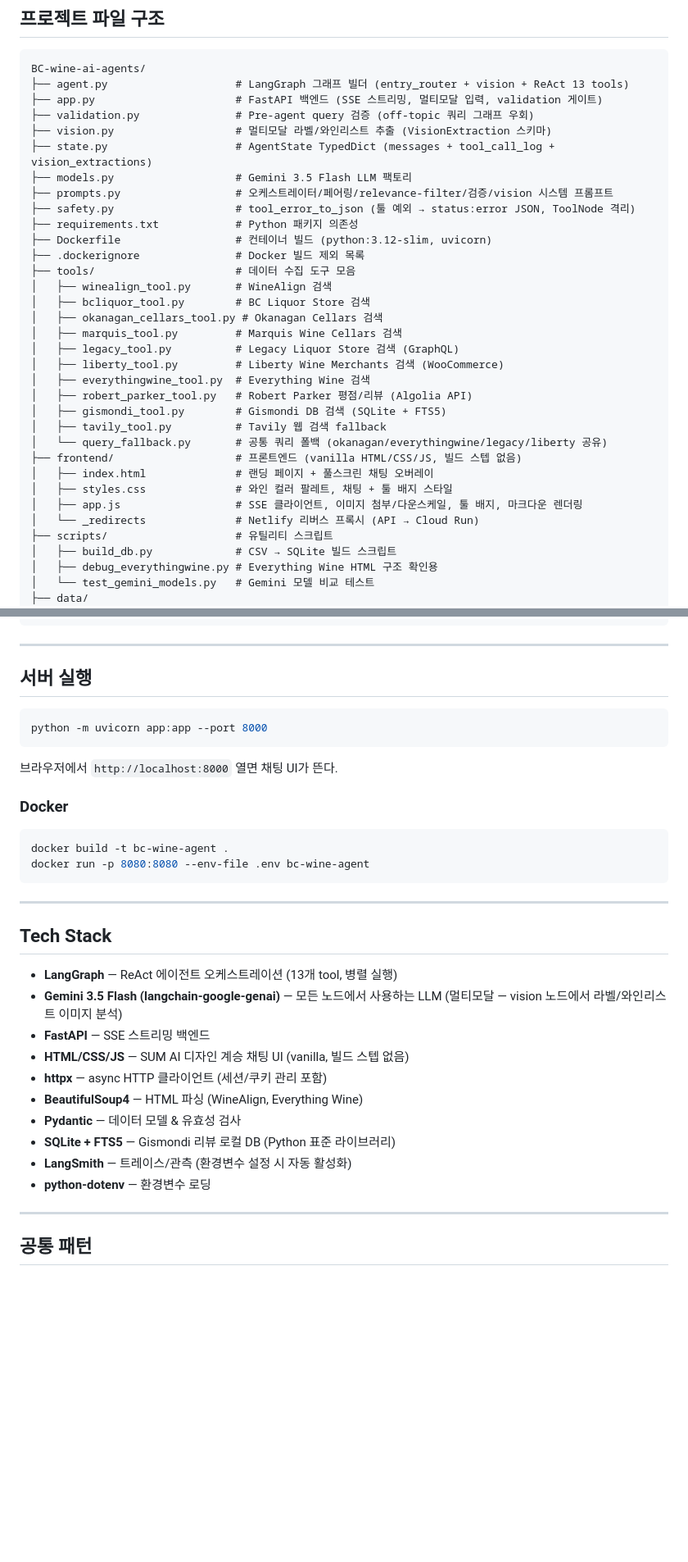
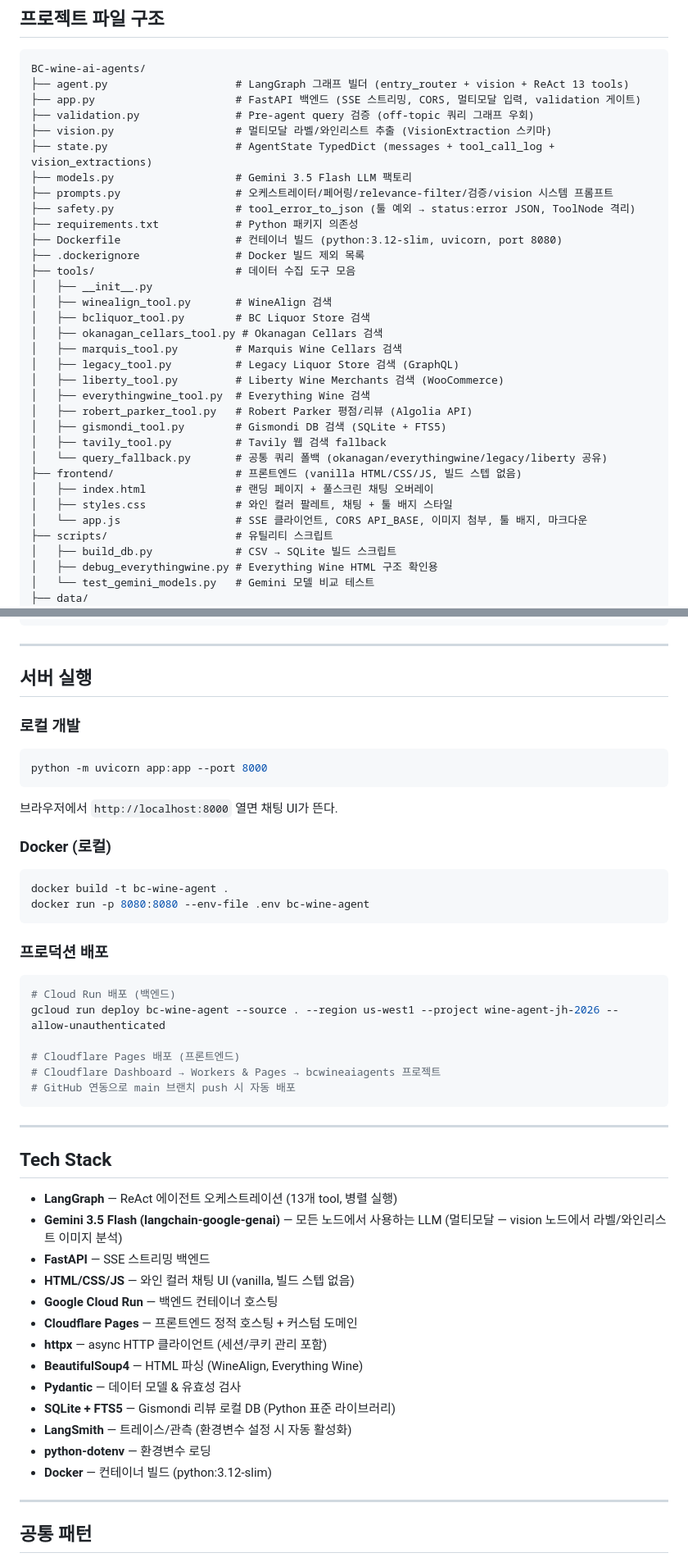
Before and after one commit to SUM-AI-ca/Vancouver-Sommelier-AI, a Markdown page: README.md, 2 parts joined by grey strips. Shown at 82% size. GitHub-like rendering; blank space fills up the shorter version.

Commit message:
Update README with deployment architecture, live URL, and current project state

````diff
--- a/README.md
+++ b/README.md
@@ -257,7 +299,7 @@ results, answer = await search_tavily("best food pairings for BC Pinot Noir")
 ```
 BC-wine-ai-agents/
 ├── agent.py                    # LangGraph 그래프 빌더 (entry_router + vision + ReAct 13 tools)
-├── app.py                      # FastAPI 백엔드 (SSE 스트리밍, 멀티모달 입력, validation 게이트)
+├── app.py                      # FastAPI 백엔드 (SSE 스트리밍, CORS, 멀티모달 입력, validation 게이트)
 ├── validation.py               # Pre-agent query 검증 (off-topic 쿼리 그래프 우회)
 ├── vision.py                   # 멀티모달 라벨/와인리스트 추출 (VisionExtraction 스키마)
 ├── state.py                    # AgentState TypedDict (messages + tool_call_log + vision_extractions)
@@ -265,9 +307,10 @@ BC-wine-ai-agents/
 ├── prompts.py                  # 오케스트레이터/페어링/relevance-filter/검증/vision 시스템 프롬프트
 ├── safety.py                   # tool_error_to_json (툴 예외 → status:error JSON, ToolNode 격리)
 ├── requirements.txt            # Python 패키지 의존성
-├── Dockerfile                  # 컨테이너 빌드 (python:3.12-slim, uvicorn)
+├── Dockerfile                  # 컨테이너 빌드 (python:3.12-slim, uvicorn, port 8080)
 ├── .dockerignore               # Docker 빌드 제외 목록
 ├── tools/                      # 데이터 수집 도구 모음
+│   ├── __init__.py
 │   ├── winealign_tool.py       # WineAlign 검색
 │   ├── bcliquor_tool.py        # BC Liquor Store 검색
 │   ├── okanagan_cellars_tool.py # Okanagan Cellars 검색
@@ -282,8 +325,7 @@ BC-wine-ai-agents/
 ├── frontend/                   # 프론트엔드 (vanilla HTML/CSS/JS, 빌드 스텝 없음)
 │   ├── index.html              # 랜딩 페이지 + 풀스크린 채팅 오버레이
 │   ├── styles.css              # 와인 컬러 팔레트, 채팅 + 툴 배지 스타일
-│   ├── app.js                  # SSE 클라이언트, 이미지 첨부/다운스케일, 툴 배지, 마크다운 렌더링
-│   └── _redirects              # Netlify 리버스 프록시 (API → Cloud Run)
+│   └── app.js                  # SSE 클라이언트, CORS API_BASE, 이미지 첨부, 툴 배지, 마크다운
 ├── scripts/                    # 유틸리티 스크립트
 │   ├── build_db.py             # CSV → SQLite 빌드 스크립트
 │   ├── debug_everythingwine.py # Everything Wine HTML 구조 확인용
@@ -380,17 +422,30 @@ python -m tools.gismondi_tool
 
 ## 서버 실행
 
+### 로컬 개발
+
 ```bash
 python -m uvicorn app:app --port 8000
 ```
 
 브라우저에서 `http://localhost:8000` 열면 채팅 UI가 뜬다.
 
-### Docker
+### Docker (로컬)
 
 ```bash
 docker build -t bc-wine-agent .
 docker run -p 8080:8080 --env-file .env bc-wine-agent
+```
+
+### 프로덕션 배포
+
+```bash
+# Cloud Run 배포 (백엔드)
+gcloud run deploy bc-wine-agent --source . --region us-west1 --project wine-agent-jh-2026 --allow-unauthenticated
+
+# Cloudflare Pages 배포 (프론트엔드)
+# Cloudflare Dashboard → Workers & Pages → bcwineaiagents 프로젝트
+# GitHub 연동으로 main 브랜치 push 시 자동 배포
 ```
 
 ---
@@ -400,13 +455,16 @@ docker run -p 8080:8080 --env-file .env bc-wine-agent
 - **LangGraph** — ReAct 에이전트 오케스트레이션 (13개 tool, 병렬 실행)
 - **Gemini 3.5 Flash (langchain-google-genai)** — 모든 노드에서 사용하는 LLM (멀티모달 — vision 노드에서 라벨/와인리스트 이미지 분석)
 - **FastAPI** — SSE 스트리밍 백엔드
-- **HTML/CSS/JS** — SUM AI 디자인 계승 채팅 UI (vanilla, 빌드 스텝 없음)
+- **HTML/CSS/JS** — 와인 컬러 채팅 UI (vanilla, 빌드 스텝 없음)
+- **Google Cloud Run** — 백엔드 컨테이너 호스팅
+- **Cloudflare Pages** — 프론트엔드 정적 호스팅 + 커스텀 도메인
 - **httpx** — async HTTP 클라이언트 (세션/쿠키 관리 포함)
 - **BeautifulSoup4** — HTML 파싱 (WineAlign, Everything Wine)
 - **Pydantic** — 데이터 모델 & 유효성 검사
 - **SQLite + FTS5** — Gismondi 리뷰 로컬 DB (Python 표준 라이브러리)
 - **LangSmith** — 트레이스/관측 (환경변수 설정 시 자동 활성화)
 - **python-dotenv** — 환경변수 로딩
+- **Docker** — 컨테이너 빌드 (python:3.12-slim)
 
 ---
 
````
Also changed, not shown: other parts of README.md (+89 -47 lines).
